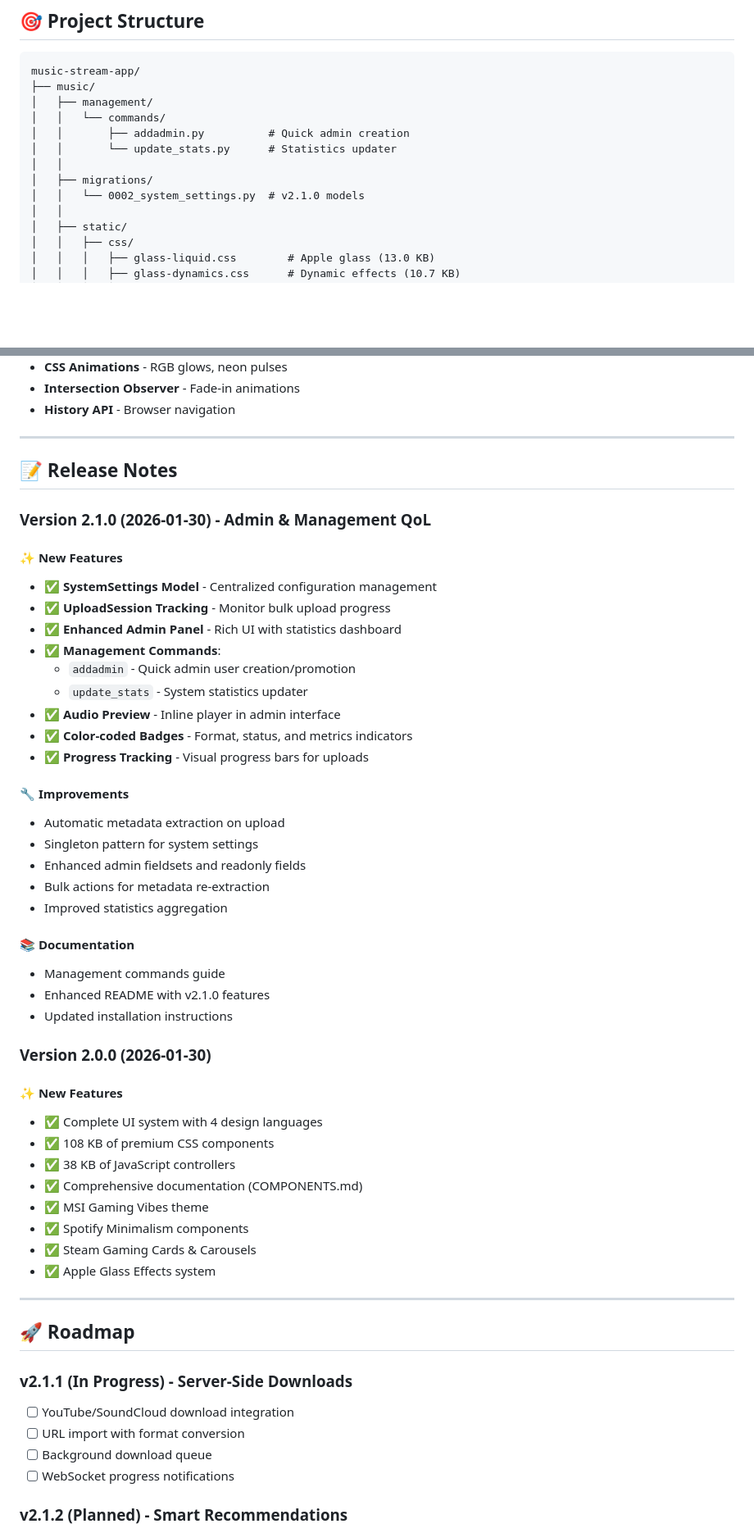
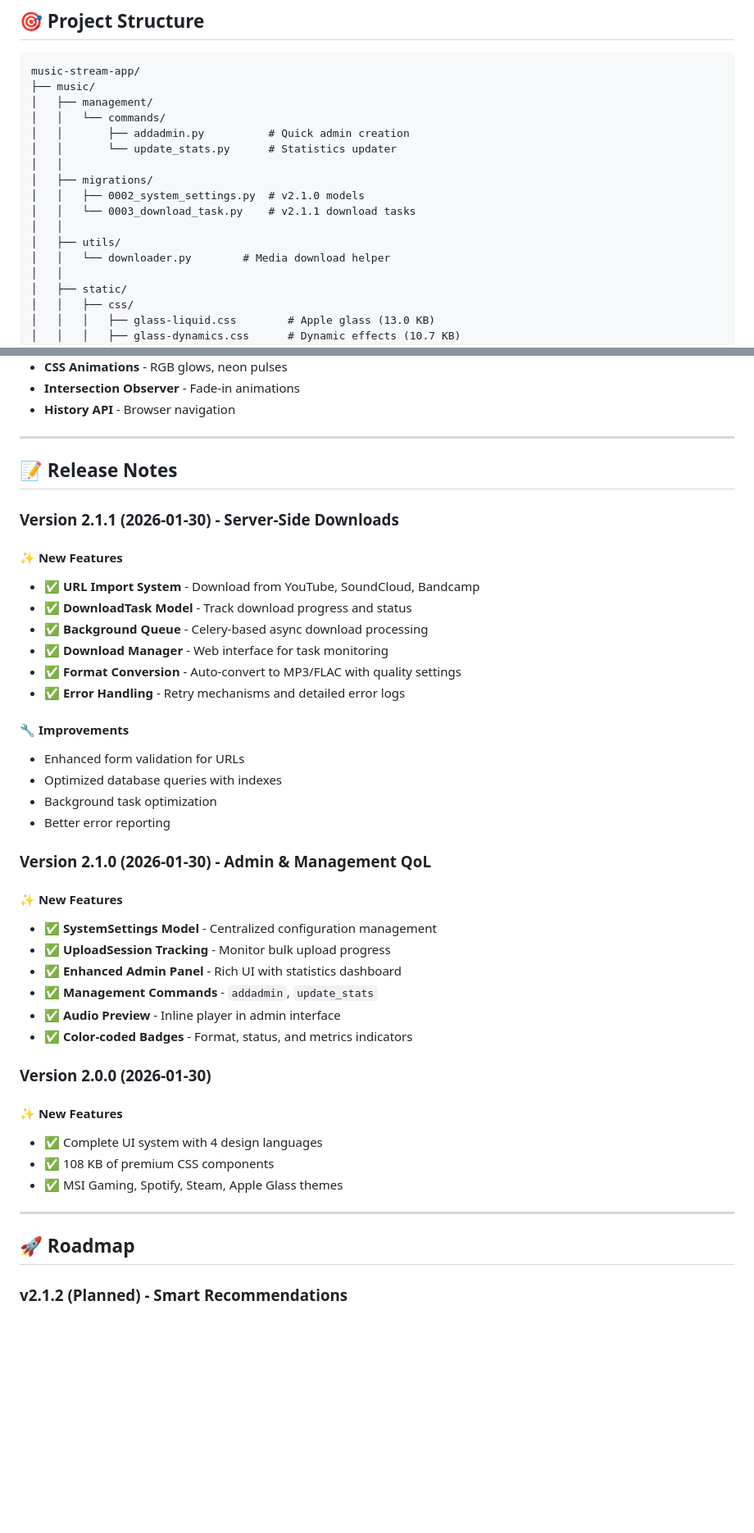
Before and after one commit to vitorpixel-6436/music-stream-app, a Markdown page: README.md, 2 parts joined by grey strips. Shown at 82% size. GitHub-like rendering; blank space fills up the shorter version.

```diff
--- a/README.md
+++ b/README.md
@@ -148,7 +161,11 @@ music-stream-app/
 │   │       └── update_stats.py      # Statistics updater
 │   │
 │   ├── migrations/
-│   │   └── 0002_system_settings.py  # v2.1.0 models
+│   │   ├── 0002_system_settings.py  # v2.1.0 models
+│   │   └── 0003_download_task.py    # v2.1.1 download tasks
+│   │
+│   ├── utils/
+│   │   └── downloader.py        # Media download helper
 │   │
 │   ├── static/
 │   │   ├── css/
@@ -211,52 +235,42 @@ music-stream-app/
 
 ## 📝 Release Notes
 
+### Version 2.1.1 (2026-01-30) - Server-Side Downloads
+
+#### ✨ New Features
+- ✅ **URL Import System** - Download from YouTube, SoundCloud, Bandcamp
+- ✅ **DownloadTask Model** - Track download progress and status
+- ✅ **Background Queue** - Celery-based async download processing
+- ✅ **Download Manager** - Web interface for task monitoring
+- ✅ **Format Conversion** - Auto-convert to MP3/FLAC with quality settings
+- ✅ **Error Handling** - Retry mechanisms and detailed error logs
+
+#### 🔧 Improvements
+- Enhanced form validation for URLs
+- Optimized database queries with indexes
+- Background task optimization
+- Better error reporting
+
 ### Version 2.1.0 (2026-01-30) - Admin & Management QoL
 
 #### ✨ New Features
 - ✅ **SystemSettings Model** - Centralized configuration management
 - ✅ **UploadSession Tracking** - Monitor bulk upload progress
 - ✅ **Enhanced Admin Panel** - Rich UI with statistics dashboard
-- ✅ **Management Commands**:
-  - `addadmin` - Quick admin user creation/promotion
-  - `update_stats` - System statistics updater
+- ✅ **Management Commands** - `addadmin`, `update_stats`
 - ✅ **Audio Preview** - Inline player in admin interface
 - ✅ **Color-coded Badges** - Format, status, and metrics indicators
-- ✅ **Progress Tracking** - Visual progress bars for uploads
-
-#### 🔧 Improvements
-- Automatic metadata extraction on upload
-- Singleton pattern for system settings
-- Enhanced admin fieldsets and readonly fields
-- Bulk actions for metadata re-extraction
-- Improved statistics aggregation
-
-#### 📚 Documentation
-- Management commands guide
-- Enhanced README with v2.1.0 features
-- Updated installation instructions
 
 ### Version 2.0.0 (2026-01-30)
 
 #### ✨ New Features
 - ✅ Complete UI system with 4 design languages
 - ✅ 108 KB of premium CSS components
-- ✅ 38 KB of JavaScript controllers
-- ✅ Comprehensive documentation (COMPONENTS.md)
-- ✅ MSI Gaming Vibes theme
-- ✅ Spotify Minimalism components
-- ✅ Steam Gaming Cards & Carousels
-- ✅ Apple Glass Effects system
+- ✅ MSI Gaming, Spotify, Steam, Apple Glass themes
 
 ---
 
 ## 🚀 Roadmap
-
-### v2.1.1 (In Progress) - Server-Side Downloads
-- [ ] YouTube/SoundCloud download integration
-- [ ] URL import with format conversion
-- [ ] Background download queue
-- [ ] WebSocket progress notifications
 
 ### v2.1.2 (Planned) - Smart Recommendations
 - [ ] Listen history tracking
```
Also changed, not shown: other parts of README.md (+30 -10 lines).
